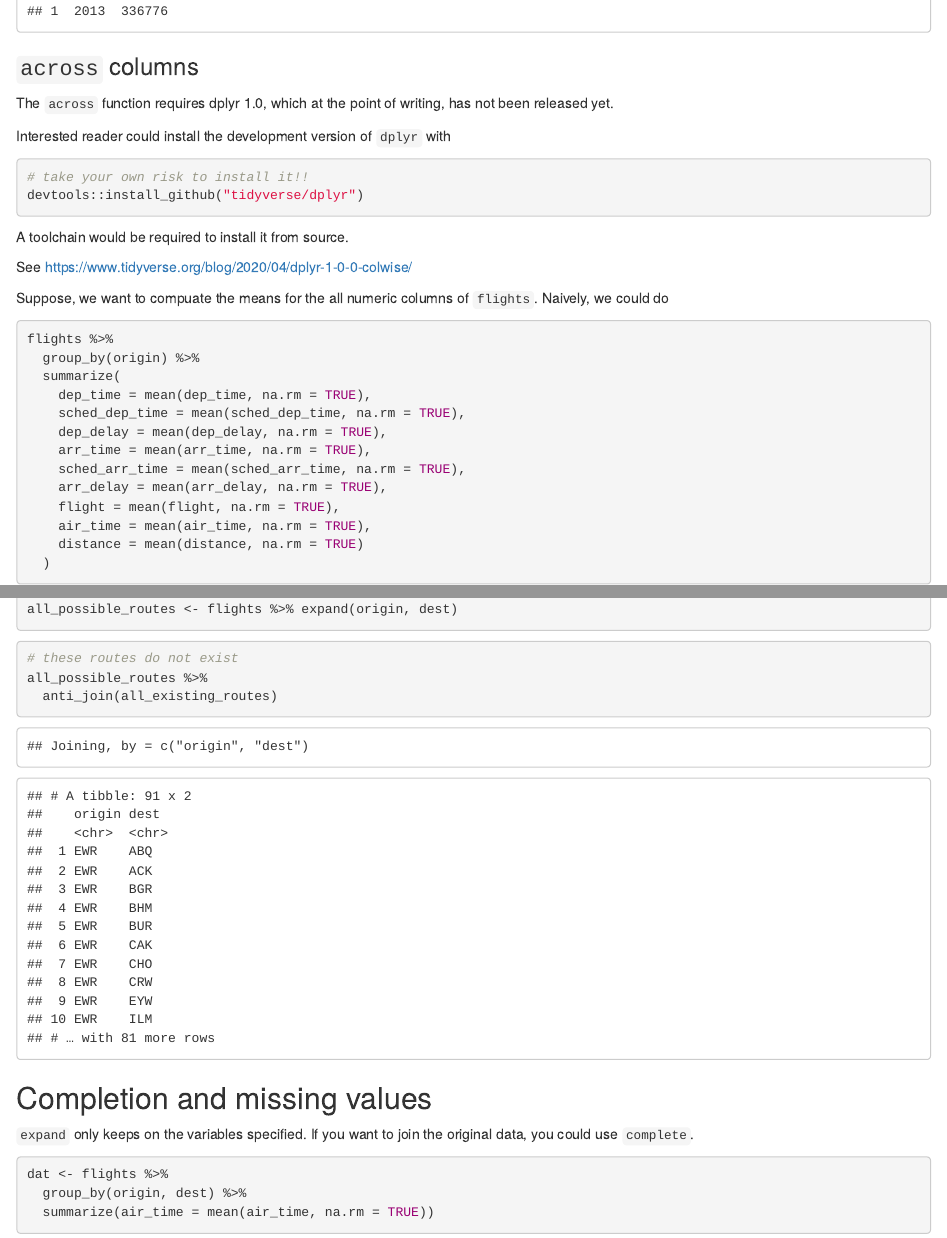
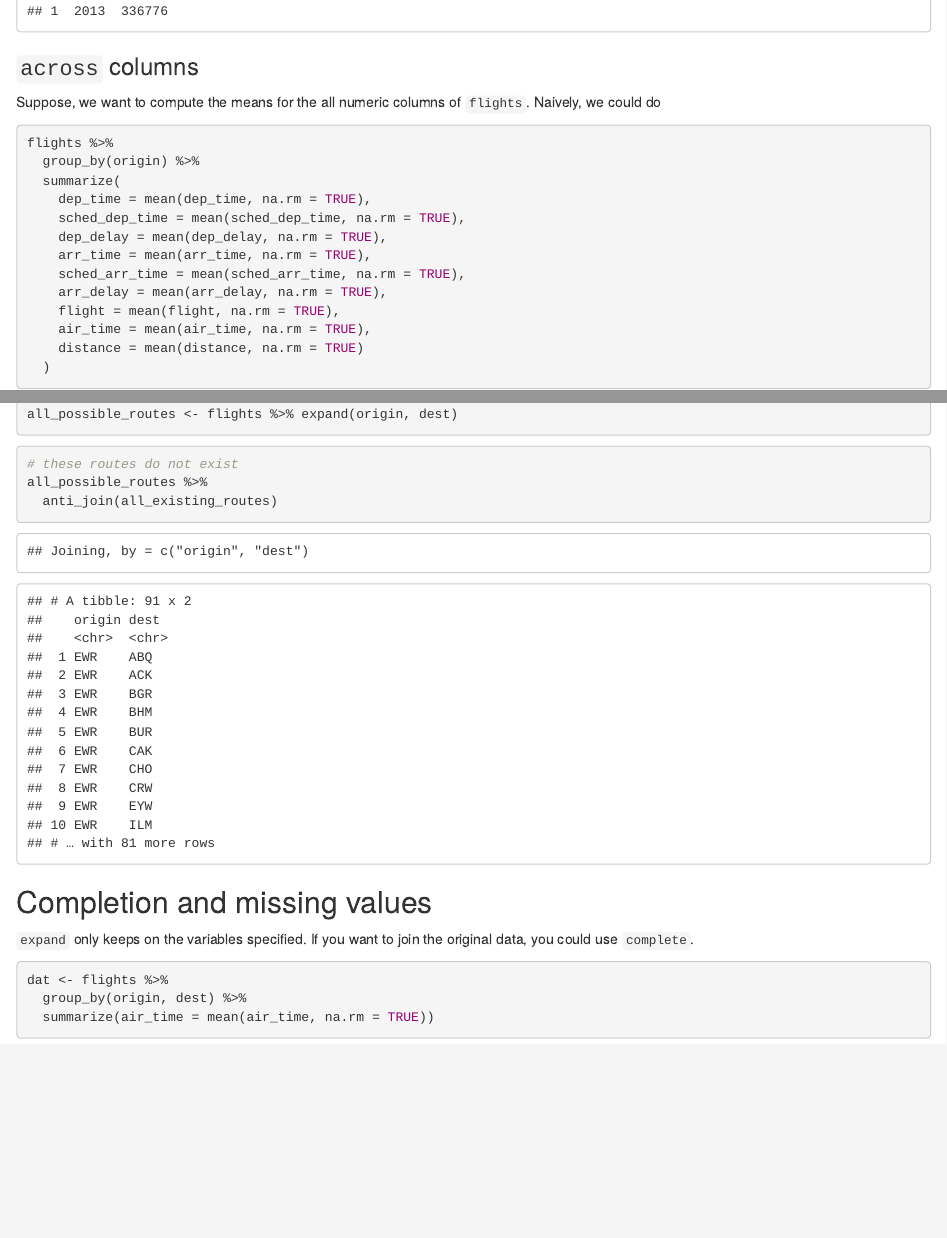
Before and after one commit to ucdavis-sta141b-2021-winter/sta141b-lectures, an R Markdown document (ch01-dplyr/dplyr.Rmd): the page in a window 1100 px wide, from 3910 px down before the commit and from 4220 px down after it, so that both start at the same text, and a second part further down, joined at a grey line. The pictures show the output file ch01-dplyr/dplyr.html that the author committed with the source, opened offline.

Commit message:
update dplyr notes

````diff
--- a/ch01-dplyr/dplyr.Rmd
+++ b/ch01-dplyr/dplyr.Rmd
@@ -461,19 +461,7 @@ flights %>%
 
 ### `across` columns
 
-The `across` function requires dplyr 1.0, which at the point of writing, has not been released yet.
-
-Interested reader could install the development version of `dplyr` with
-```r
-# take your own risk to install it!!
-devtools::install_github("tidyverse/dplyr")
-```
-A toolchain would be required to install it from source.
-
-See https://www.tidyverse.org/blog/2020/04/dplyr-1-0-0-colwise/
-
-
-Suppose, we want to compuate the means for the all numeric columns of `flights`. Naively, we could do
+Suppose, we want to compute the means for the all numeric columns of `flights`. Naively, we could do
 
 ```{r}
 flights %>%
````
Also changed, not shown: ch01-dplyr/dplyr.html, ch01-dplyr/dplyr.Rmd (14 more changed lines), 2 other files.
